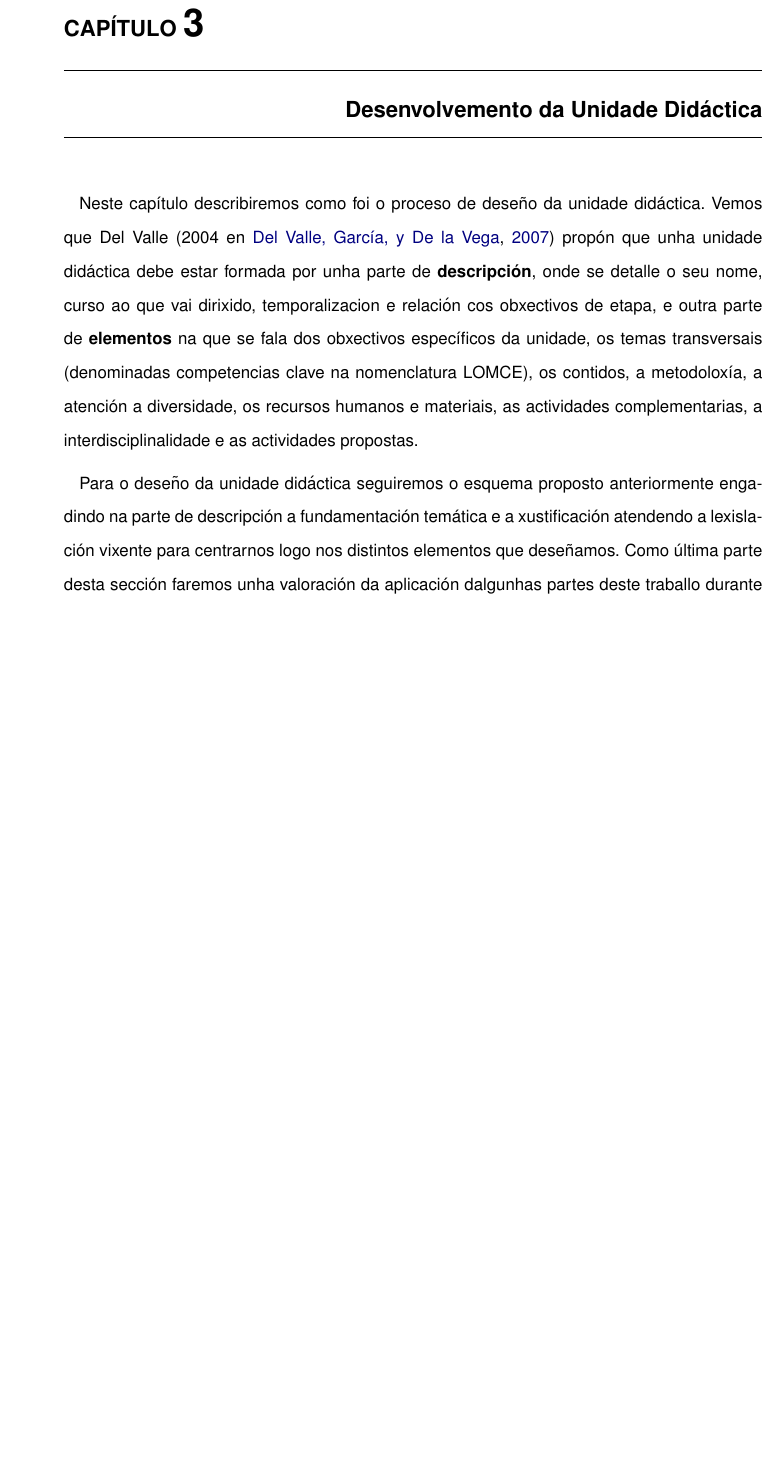
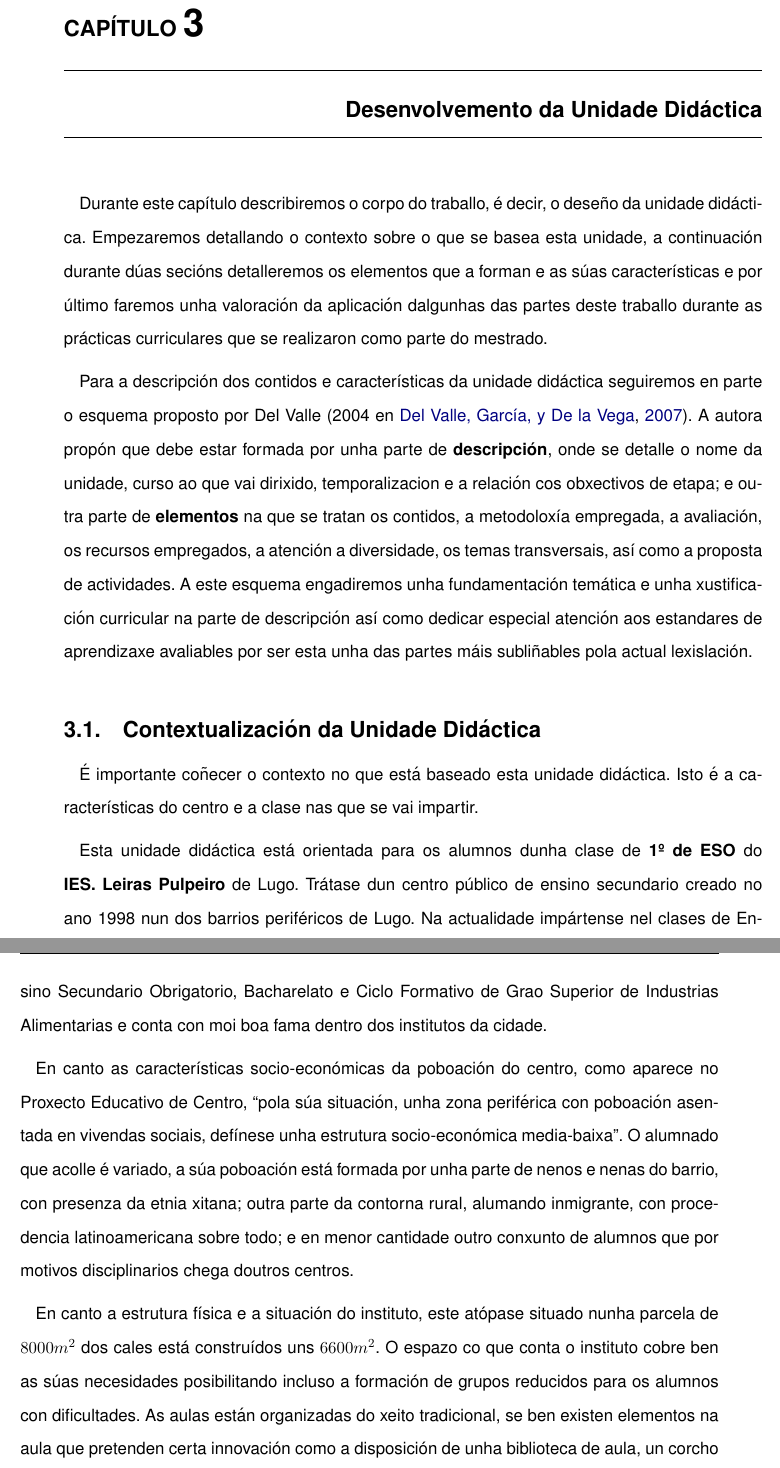
Before and after one commit to chavaone/memoria-tfm-prof, a LaTeX book (mem.tex, which reads 030_desenvolvemento.tex): part of page 21 of 92 before the commit and two parts of pages 21 and 22 of 92 after it, the two joined at a grey line, cut so that both start at the same text, the shorter picture padded with empty space. Compiled offline with pdfLaTeX.

Commit message:
Cambiada introducion desenvolvemento e engadido contexto

```diff
--- a/030_desenvolvemento.tex
+++ b/030_desenvolvemento.tex
@@ -1,7 +1,18 @@
 \chapter{Desenvolvemento da Unidade Didáctica}\label{chap:desenvolvemento}
-Neste capítulo describiremos como foi o proceso de deseño da unidade didáctica. Vemos que Del~Valle~(2004 en \citeNP{delvalleud}) propón que unha unidade didáctica debe estar formada por unha parte de \textbf{descripción}, onde se detalle o seu nome, curso ao que vai dirixido, temporalizacion e relación cos obxectivos de etapa, e outra parte de \textbf{elementos} na que se fala dos obxectivos específicos da unidade, os temas transversais (denominadas competencias clave na nomenclatura LOMCE), os contidos, a metodoloxía, a atención a diversidade, os recursos humanos e materiais, as actividades complementarias, a interdisciplinalidade e as actividades propostas.
+Durante este capítulo describiremos o corpo do traballo, é decir, o deseño da unidade didáctica. Empezaremos detallando o contexto sobre o que se basea esta unidade, a continuación durante dúas secións detalleremos os elementos que a forman e as súas características e por último faremos unha valoración da aplicación dalgunhas das partes deste traballo durante as prácticas curriculares que se realizaron como parte do mestrado.
 
-Para o deseño da unidade didáctica seguiremos o esquema proposto anteriormente engadindo na parte de descripción a fundamentación temática e a xustificación atendendo a lexislación vixente para centrarnos logo nos distintos elementos que deseñamos. Como última parte desta sección faremos unha valoración da aplicación dalgunhas partes deste traballo durante o Practicum.
+Para a descripción dos contidos e características da unidade didáctica seguiremos en parte o esquema proposto por Del~Valle~(2004 en \citeNP{delvalleud}). A autora propón que debe estar formada por unha parte de \textbf{descripción}, onde se detalle o nome da unidade, curso ao que vai dirixido, temporalizacion e a relación cos obxectivos de etapa; e outra parte de \textbf{elementos} na que se tratan os contidos, a metodoloxía empregada, a avaliación, os recursos empregados, a atención a diversidade, os temas transversais, así como a proposta de actividades. A este esquema engadiremos unha fundamentación temática e unha xustificación curricular na parte de descripción así como dedicar especial atención aos estandares de aprendizaxe avaliables por ser esta unha das partes máis subliñables pola actual lexislación.
+
+\section{Contextualización da Unidade Didáctica}
+É importante coñecer o contexto no que está baseado esta unidade didáctica. Isto é a características do centro e a clase nas que se vai impartir.
+
+Esta unidade didáctica está orientada para os alumnos dunha clase de \textbf{1º de ESO} do \textbf{IES.~Leiras~Pulpeiro} de Lugo. Trátase dun centro público de ensino secundario creado no ano 1998 nun dos barrios periféricos de Lugo. Na actualidade impártense nel clases de Ensino Secundario Obrigatorio, Bacharelato e Ciclo Formativo de Grao Superior de Industrias Alimentarias e conta con moi boa fama dentro dos institutos da cidade.
+
+En canto as características socio-económicas da poboación do centro, como aparece no Proxecto Educativo de Centro, ``pola súa situación, unha zona periférica con poboación asentada en vivendas sociais, defínese unha estrutura socio-económica media-baixa''. O alumnado que acolle é variado, a súa poboación está formada por unha parte de nenos e nenas do barrio, con presenza da etnia xitana; outra parte da contorna rural, alumando inmigrante, con procedencia latinoamericana sobre todo; e en menor cantidade outro conxunto de alumnos que por motivos disciplinarios chega doutros centros.
+
+En canto a estrutura física e a situación do instituto, este atópase situado nunha parcela de $8000 m^2$ dos cales está construídos uns $6600 m^2$. O espazo co que conta o instituto cobre ben as súas necesidades posibilitando incluso a formación de grupos reducidos para os alumnos con dificultades. As aulas están organizadas do xeito tradicional, se ben existen elementos na aula que pretenden certa innovación como a disposición de unha biblioteca de aula, un corcho onde os alumnos pegan os seus traballos e equipamento informático como ordenadores tanto para o profesor como para o alumnado (proxecto Abalar\footnote{\href{https://www.edu.xunta.es/espazoAbalar/espazo/proxecto-abalar/introducion}{edu.xunta.es/espazoAbalar/espazo/proxecto-abalar/introducion}}), proxector e encerado dixitais na maior parte de aulas.
+
+%TODO: description alumnos.
 
 \section{Descripción da Unidade Didáctica}
 A unidade didáctica deseñada titúlase ``Figuras xeométricas planas. Concepto e propiedades'' e está dirixida a alumnos e alumnad de 1º de ESO. De seguido explicaremos porque se elexíu este tema e a súa localización dentro da normativa vixente e temporalmente dentro do curso académico.
```
